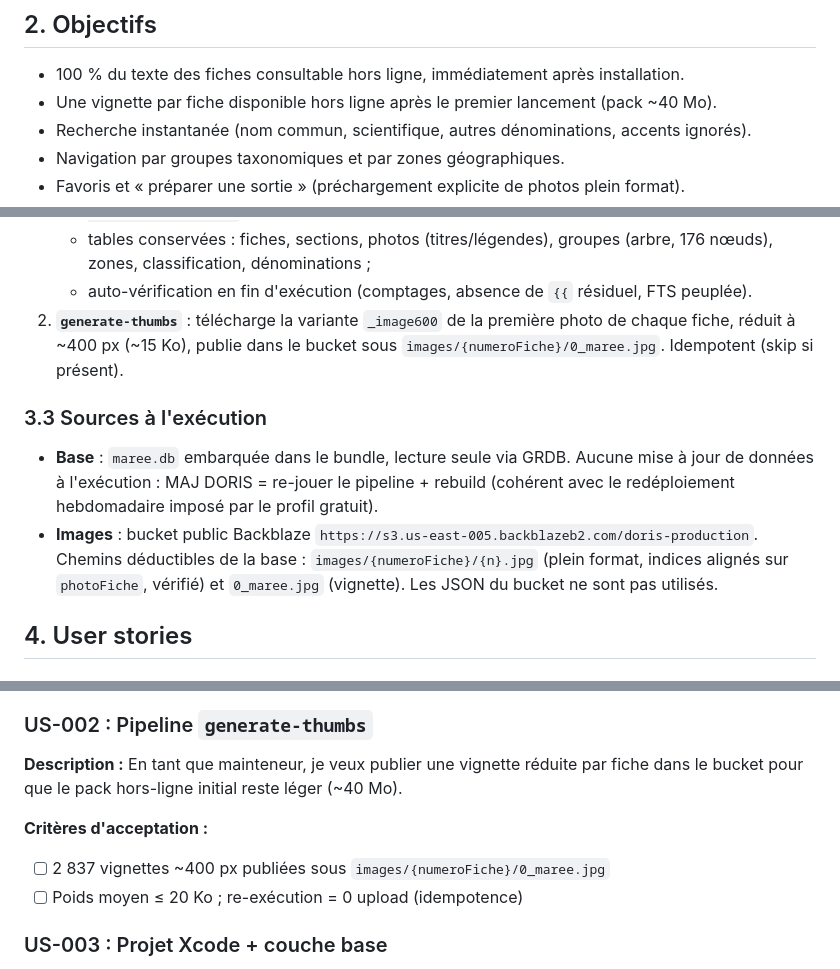
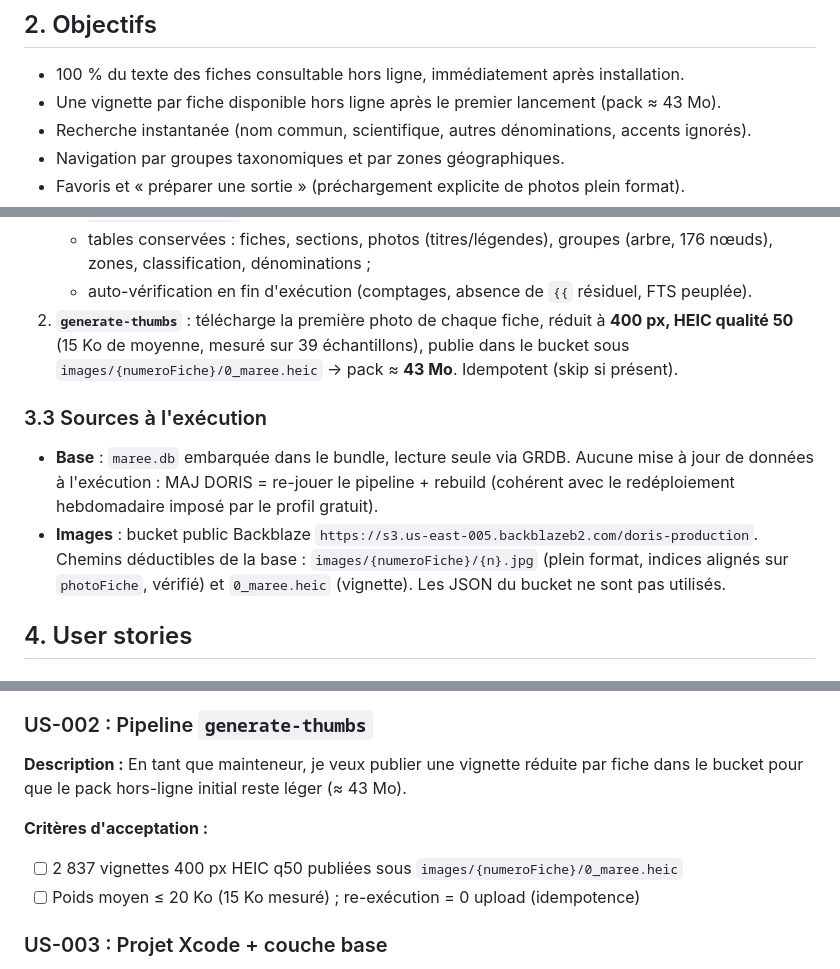
Before and after one commit to SkYNewZ/maree, a Markdown page: docs/PRD.md, 3 parts joined by grey strips. Rendered like a GitHub page.

Commit message:
docs: add v1 implementation plan, pin thumbnail format in PRD

```diff
--- a/docs/PRD.md
+++ b/docs/PRD.md
@@ -19,7 +19,7 @@ propriétaire. Le coût d'apprentissage du natif est un but, pas un effet de bor
 ## 2. Objectifs
 
 - 100 % du texte des fiches consultable hors ligne, immédiatement après installation.
-- Une vignette par fiche disponible hors ligne après le premier lancement (pack ~40 Mo).
+- Une vignette par fiche disponible hors ligne après le premier lancement (pack ≈ 43 Mo).
 - Recherche instantanée (nom commun, scientifique, autres dénominations, accents ignorés).
 - Navigation par groupes taxonomiques et par zones géographiques.
 - Favoris et « préparer une sortie » (préchargement explicite de photos plein format).
@@ -46,9 +46,10 @@ Sous-ensemble **Europe** de la base DORIS : zones 1 (côtes françaises), 2 (Atl
    - tables conservées : fiches, sections, photos (titres/légendes), groupes (arbre,
      176 nœuds), zones, classification, dénominations ;
    - auto-vérification en fin d'exécution (comptages, absence de `{{` résiduel, FTS peuplée).
-2. **`generate-thumbs`** : télécharge la variante `_image600` de la première photo de
-   chaque fiche, réduit à ~400 px (~15 Ko), publie dans le bucket sous
-   `images/{numeroFiche}/0_maree.jpg`. Idempotent (skip si présent).
+2. **`generate-thumbs`** : télécharge la première photo de chaque fiche, réduit à
+   **400 px, HEIC qualité 50** (15 Ko de moyenne, mesuré sur 39 échantillons), publie
+   dans le bucket sous `images/{numeroFiche}/0_maree.heic` → pack ≈ **43 Mo**.
+   Idempotent (skip si présent).
 
 ### 3.3 Sources à l'exécution
 
@@ -57,7 +58,7 @@ Sous-ensemble **Europe** de la base DORIS : zones 1 (côtes françaises), 2 (Atl
   avec le redéploiement hebdomadaire imposé par le profil gratuit).
 - **Images** : bucket public Backblaze `https://s3.us-east-005.backblazeb2.com/doris-production`.
   Chemins déductibles de la base : `images/{numeroFiche}/{n}.jpg` (plein format, indices
-  alignés sur `photoFiche`, vérifié) et `0_maree.jpg` (vignette). Les JSON du bucket ne
+  alignés sur `photoFiche`, vérifié) et `0_maree.heic` (vignette). Les JSON du bucket ne
   sont pas utilisés.
 
 ## 4. User stories
@@ -74,11 +75,11 @@ Sous-ensemble **Europe** de la base DORIS : zones 1 (côtes françaises), 2 (Atl
 
 ### US-002 : Pipeline `generate-thumbs`
 **Description :** En tant que mainteneur, je veux publier une vignette réduite par fiche
-dans le bucket pour que le pack hors-ligne initial reste léger (~40 Mo).
+dans le bucket pour que le pack hors-ligne initial reste léger (≈ 43 Mo).
 
 **Critères d'acceptation :**
-- [ ] 2 837 vignettes ~400 px publiées sous `images/{numeroFiche}/0_maree.jpg`
-- [ ] Poids moyen ≤ 20 Ko ; re-exécution = 0 upload (idempotence)
+- [ ] 2 837 vignettes 400 px HEIC q50 publiées sous `images/{numeroFiche}/0_maree.heic`
+- [ ] Poids moyen ≤ 20 Ko (15 Ko mesuré) ; re-exécution = 0 upload (idempotence)
 
 ### US-003 : Projet Xcode + couche base
 **Description :** En tant que développeur, je veux un projet `Maree` (iOS 26, Swift 6,
```
Also changed, not shown: other parts of docs/PRD.md (+1 -1 lines), 1 other file.
